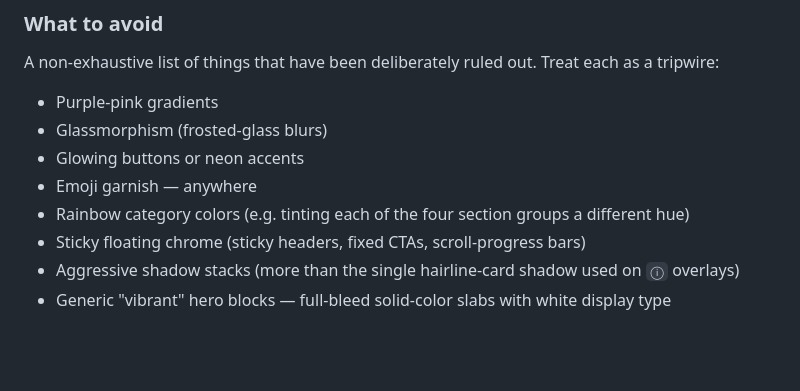
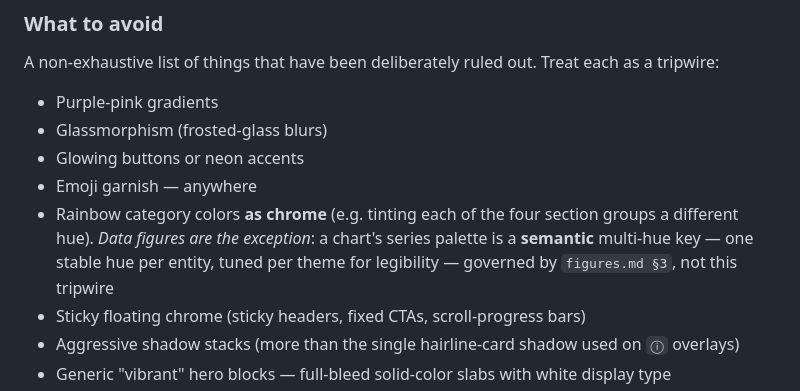
Before and after one commit to cyberchitta/supramental-gold, a Markdown page: visual.md, the part around the change. GitHub-like rendering; blank space fills up the shorter version.

Commit message:
docs(design-surface): add figures reference with per-theme chart palette convention
Frames series color as an OKLCH per-theme palette — one semantic hue per entity, lightness/chroma tuned per paper, vivid where separation demands — and carves the data-figure exception into visual.md's rainbow tripwire.

Co-authored-by: Claude Opus 4.8 <claude-opus-4.8@claude-cli>

```diff
--- a/visual.md
+++ b/visual.md
@@ -125,7 +125,7 @@ A non-exhaustive list of things that have been deliberately ruled out. Treat eac
 - Glassmorphism (frosted-glass blurs)
 - Glowing buttons or neon accents
 - Emoji garnish — anywhere
-- Rainbow category colors (e.g. tinting each of the four section groups a different hue)
+- Rainbow category colors **as chrome** (e.g. tinting each of the four section groups a different hue). *Data figures are the exception*: a chart's series palette is a **semantic** multi-hue key — one stable hue per entity, tuned per theme for legibility — governed by `figures.md §3`, not this tripwire
 - Sticky floating chrome (sticky headers, fixed CTAs, scroll-progress bars)
 - Aggressive shadow stacks (more than the single hairline-card shadow used on `ⓘ` overlays)
 - Generic "vibrant" hero blocks — full-bleed solid-color slabs with white display type
```
Also changed, not shown: 1 other file.
